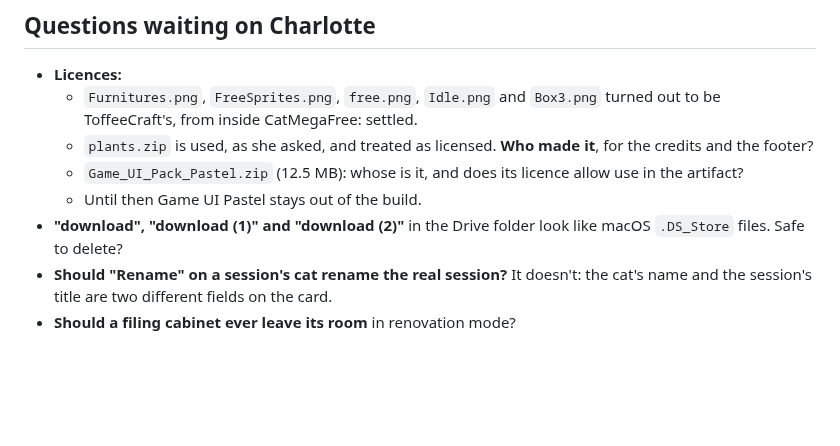
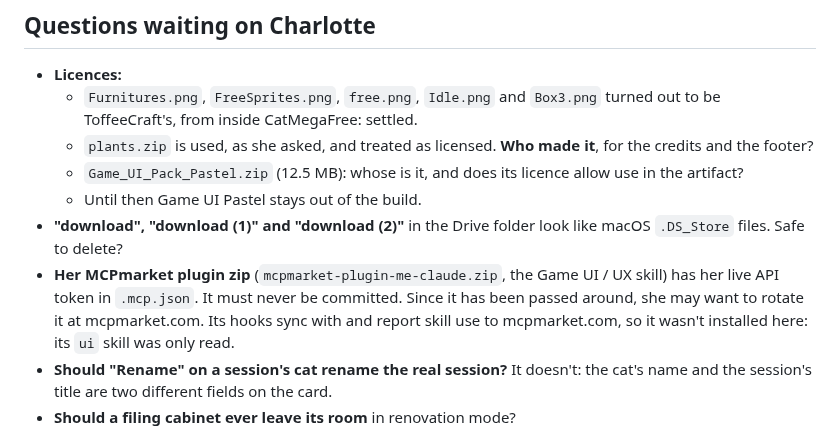
Before and after one commit to charredlatte/Pretty-Project-Portfolio, a Markdown page: litterbox/loose-ends.md, the part around the change. Rendered like a GitHub page; blank space fills up the shorter version.

```diff
--- a/litterbox/loose-ends.md
+++ b/litterbox/loose-ends.md
@@ -11,6 +11,10 @@
   - Until then Game UI Pastel stays out of the build.
 - **"download", "download (1)" and "download (2)"** in the Drive folder look like macOS `.DS_Store` files.
   Safe to delete?
+- **Her MCPmarket plugin zip** (`mcpmarket-plugin-me-claude.zip`, the Game UI / UX skill) has her live API
+  token in `.mcp.json`. It must never be committed. Since it has been passed around, she may want to rotate
+  it at mcpmarket.com. Its hooks sync with and report skill use to mcpmarket.com, so it wasn't installed here:
+  its `ui` skill was only read.
 - **Should "Rename" on a session's cat rename the real session?** It doesn't: the cat's name and the
   session's title are two different fields on the card.
 - **Should a filing cabinet ever leave its room** in renovation mode?
```
Also changed, not shown: docs/requests.md (+3 -2 lines).
